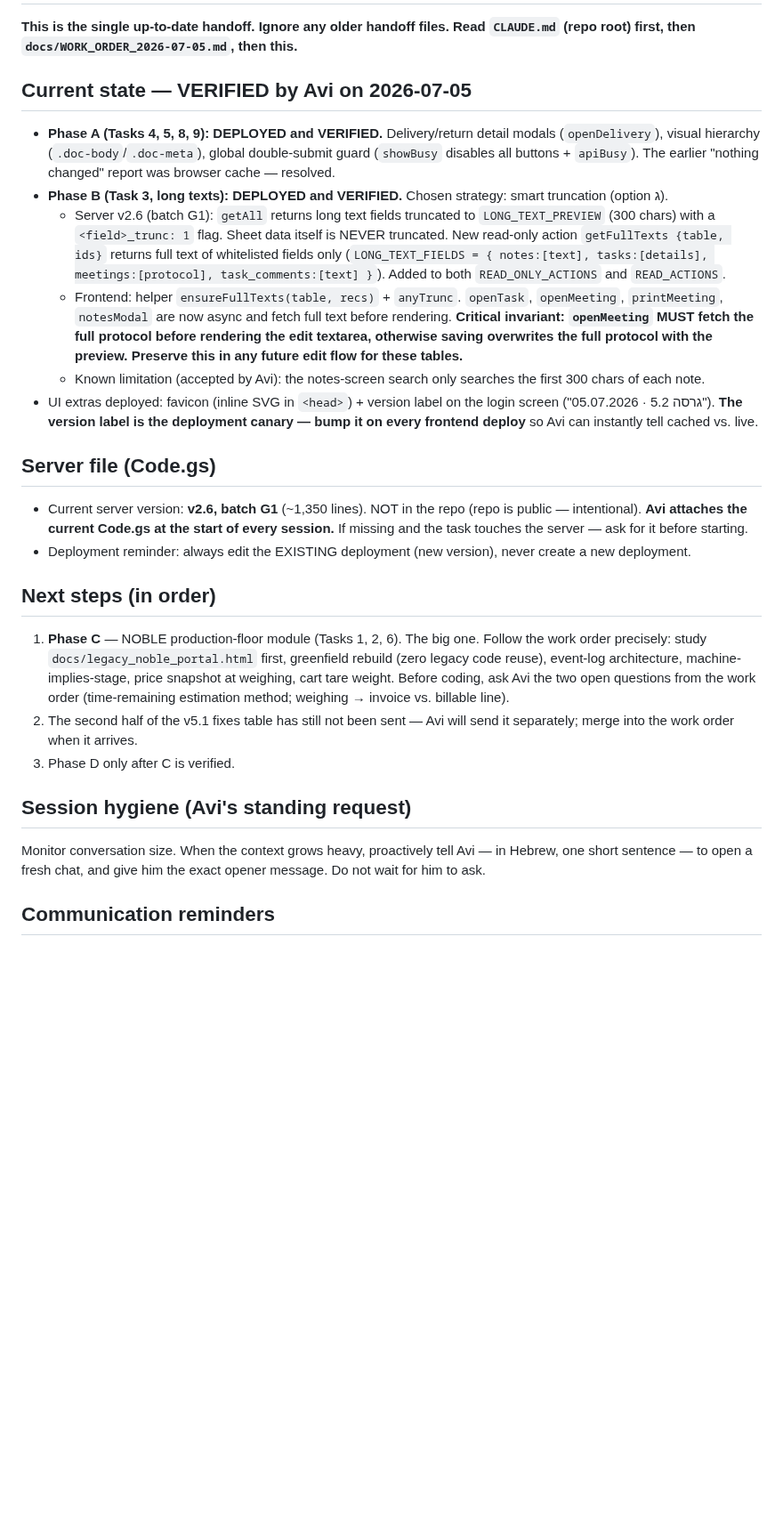
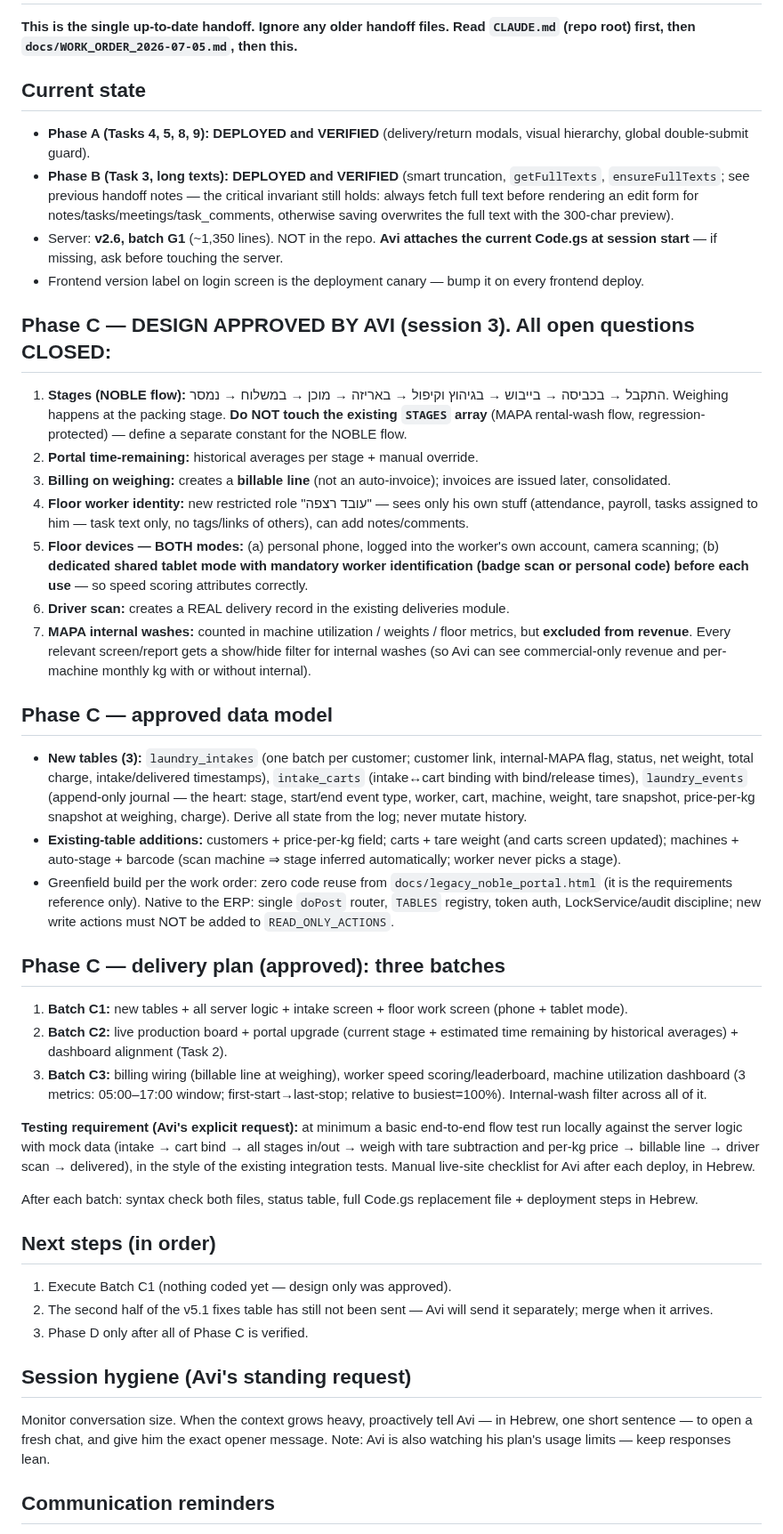
Before and after one commit to aviav4433-cell/mapa-noble, a Markdown page: docs/HANDOFF_LATEST.md, the part around one of its changes. Shown at 89% size. Rendered like a GitHub page; blank space fills up the shorter version.

Commit message:
docs: handoff update — Phase C design approved (session 3 decisions)

```diff
--- a/docs/HANDOFF_LATEST.md
+++ b/docs/HANDOFF_LATEST.md
@@ -2,29 +2,48 @@
 
 **This is the single up-to-date handoff. Ignore any older handoff files. Read `CLAUDE.md` (repo root) first, then `docs/WORK_ORDER_2026-07-05.md`, then this.**
 
-## Current state — VERIFIED by Avi on 2026-07-05
+## Current state
 
-- **Phase A (Tasks 4, 5, 8, 9): DEPLOYED and VERIFIED.** Delivery/return detail modals (`openDelivery`), visual hierarchy (`.doc-body`/`.doc-meta`), global double-submit guard (`showBusy` disables all buttons + `apiBusy`). The earlier "nothing changed" report was browser cache — resolved.
-- **Phase B (Task 3, long texts): DEPLOYED and VERIFIED.** Chosen strategy: smart truncation (option ג).
-  - Server v2.6 (batch G1): `getAll` returns long text fields truncated to `LONG_TEXT_PREVIEW` (300 chars) with a `<field>_trunc: 1` flag. Sheet data itself is NEVER truncated. New read-only action `getFullTexts {table, ids}` returns full text of whitelisted fields only (`LONG_TEXT_FIELDS = { notes:[text], tasks:[details], meetings:[protocol], task_comments:[text] }`). Added to both `READ_ONLY_ACTIONS` and `READ_ACTIONS`.
-  - Frontend: helper `ensureFullTexts(table, recs)` + `anyTrunc`. `openTask`, `openMeeting`, `printMeeting`, `notesModal` are now async and fetch full text before rendering. **Critical invariant: `openMeeting` MUST fetch the full protocol before rendering the edit textarea, otherwise saving overwrites the full protocol with the preview. Preserve this in any future edit flow for these tables.**
-  - Known limitation (accepted by Avi): the notes-screen search only searches the first 300 chars of each note.
-- UI extras deployed: favicon (inline SVG in `<head>`) + version label on the login screen ("גרסה 5.2 · 05.07.2026"). **The version label is the deployment canary — bump it on every frontend deploy** so Avi can instantly tell cached vs. live.
+- **Phase A (Tasks 4, 5, 8, 9): DEPLOYED and VERIFIED** (delivery/return modals, visual hierarchy, global double-submit guard).
+- **Phase B (Task 3, long texts): DEPLOYED and VERIFIED** (smart truncation, `getFullTexts`, `ensureFullTexts`; see previous handoff notes — the critical invariant still holds: always fetch full text before rendering an edit form for notes/tasks/meetings/task_comments, otherwise saving overwrites the full text with the 300-char preview).
+- Server: **v2.6, batch G1** (~1,350 lines). NOT in the repo. **Avi attaches the current Code.gs at session start** — if missing, ask before touching the server.
+- Frontend version label on login screen is the deployment canary — bump it on every frontend deploy.
 
-## Server file (Code.gs)
+## Phase C — DESIGN APPROVED BY AVI (session 3). All open questions CLOSED:
 
-- Current server version: **v2.6, batch G1** (~1,350 lines). NOT in the repo (repo is public — intentional). **Avi attaches the current Code.gs at the start of every session.** If missing and the task touches the server — ask for it before starting.
-- Deployment reminder: always edit the EXISTING deployment (new version), never create a new deployment.
+1. **Stages (NOBLE flow):** התקבל → בכביסה → בייבוש → בגיהוץ וקיפול → באריזה → מוכן → במשלוח → נמסר. Weighing happens at the packing stage. **Do NOT touch the existing `STAGES` array** (MAPA rental-wash flow, regression-protected) — define a separate constant for the NOBLE flow.
+2. **Portal time-remaining:** historical averages per stage + manual override.
+3. **Billing on weighing:** creates a **billable line** (not an auto-invoice); invoices are issued later, consolidated.
+4. **Floor worker identity:** new restricted role "עובד רצפה" — sees only his own stuff (attendance, payroll, tasks assigned to him — task text only, no tags/links of others), can add notes/comments.
+5. **Floor devices — BOTH modes:** (a) personal phone, logged into the worker's own account, camera scanning; (b) **dedicated shared tablet mode with mandatory worker identification (badge scan or personal code) before each use** — so speed scoring attributes correctly.
+6. **Driver scan:** creates a REAL delivery record in the existing deliveries module.
+7. **MAPA internal washes:** counted in machine utilization / weights / floor metrics, but **excluded from revenue**. Every relevant screen/report gets a show/hide filter for internal washes (so Avi can see commercial-only revenue and per-machine monthly kg with or without internal).
+
+## Phase C — approved data model
+
+- **New tables (3):** `laundry_intakes` (one batch per customer; customer link, internal-MAPA flag, status, net weight, total charge, intake/delivered timestamps), `intake_carts` (intake↔cart binding with bind/release times), `laundry_events` (append-only journal — the heart: stage, start/end event type, worker, cart, machine, weight, tare snapshot, price-per-kg snapshot at weighing, charge). Derive all state from the log; never mutate history.
+- **Existing-table additions:** customers + price-per-kg field; carts + tare weight (and carts screen updated); machines + auto-stage + barcode (scan machine ⇒ stage inferred automatically; worker never picks a stage).
+- Greenfield build per the work order: zero code reuse from `docs/legacy_noble_portal.html` (it is the requirements reference only). Native to the ERP: single `doPost` router, `TABLES` registry, token auth, LockService/audit discipline; new write actions must NOT be added to `READ_ONLY_ACTIONS`.
+
+## Phase C — delivery plan (approved): three batches
+
+1. **Batch C1:** new tables + all server logic + intake screen + floor work screen (phone + tablet mode).
+2. **Batch C2:** live production board + portal upgrade (current stage + estimated time remaining by historical averages) + dashboard alignment (Task 2).
+3. **Batch C3:** billing wiring (billable line at weighing), worker speed scoring/leaderboard, machine utilization dashboard (3 metrics: 05:00–17:00 window; first-start→last-stop; relative to busiest=100%). Internal-wash filter across all of it.
+
+**Testing requirement (Avi's explicit request):** at minimum a basic end-to-end flow test run locally against the server logic with mock data (intake → cart bind → all stages in/out → weigh with tare subtraction and per-kg price → billable line → driver scan → delivered), in the style of the existing integration tests. Manual live-site checklist for Avi after each deploy, in Hebrew.
+
+After each batch: syntax check both files, status table, full Code.gs replacement file + deployment steps in Hebrew.
 
 ## Next steps (in order)
 
-1. **Phase C** — NOBLE production-floor module (Tasks 1, 2, 6). The big one. Follow the work order precisely: study `docs/legacy_noble_portal.html` first, greenfield rebuild (zero legacy code reuse), event-log architecture, machine-implies-stage, price snapshot at weighing, cart tare weight. Before coding, ask Avi the two open questions from the work order (time-remaining estimation method; weighing → invoice vs. billable line).
-2. The second half of the v5.1 fixes table has still not been sent — Avi will send it separately; merge into the work order when it arrives.
-3. Phase D only after C is verified.
+1. Execute Batch C1 (nothing coded yet — design only was approved).
+2. The second half of the v5.1 fixes table has still not been sent — Avi will send it separately; merge when it arrives.
+3. Phase D only after all of Phase C is verified.
 
 ## Session hygiene (Avi's standing request)
 
-Monitor conversation size. When the context grows heavy, proactively tell Avi — in Hebrew, one short sentence — to open a fresh chat, and give him the exact opener message. Do not wait for him to ask.
+Monitor conversation size. When the context grows heavy, proactively tell Avi — in Hebrew, one short sentence — to open a fresh chat, and give him the exact opener message. Note: Avi is also watching his plan's usage limits — keep responses lean.
 
 ## Communication reminders
 
```
Also changed, not shown: other parts of docs/HANDOFF_LATEST.md (+1 -1 lines).
